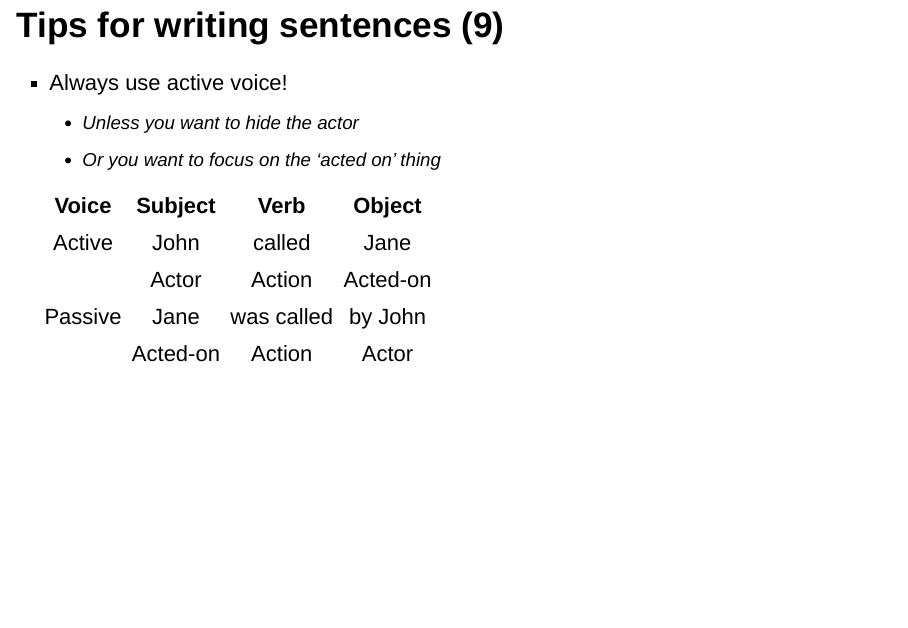
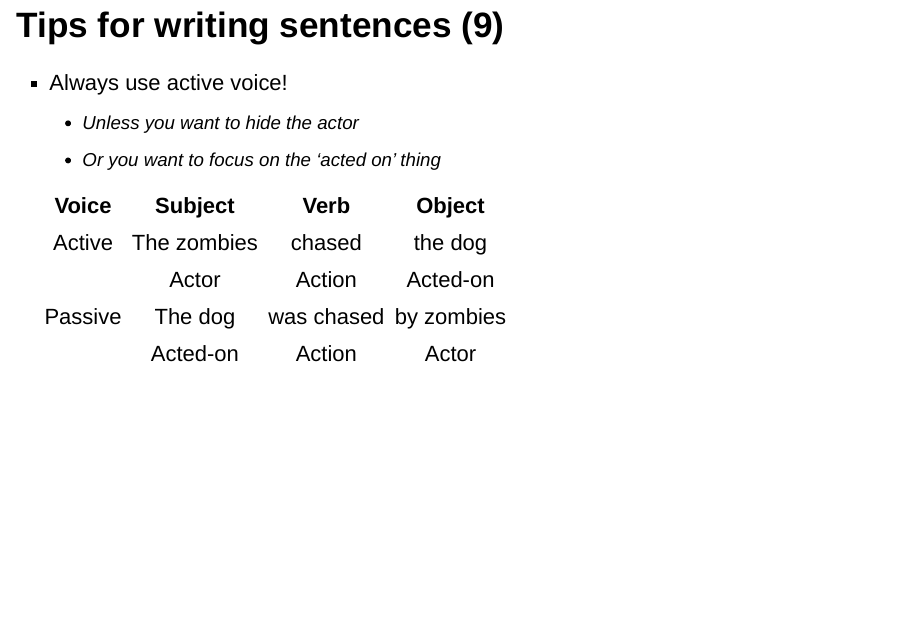
Before and after one commit to cphills33/Colloq, an R Markdown document (Week 1 - Tools.Rmd): page 33 of 34. Rendered offline with R 4.5, knitr and Pandoc, with nearby package versions; drawn as Slidy slides in place of the format the file asks for.

Commit message:
attempt to update links in slides. Also, updated the passive voice examples

```diff
--- a/Week 1 - Tools.Rmd
+++ b/Week 1 - Tools.Rmd
@@ -264,9 +264,9 @@ You can see SPSS was by far the most popular, but its popularity has really decr
 
 |Voice       |Subject     |Verb        |Object      |
 |:----------:|:----------:|:----------:|:----------:|
-|Active      |John        |called      |Jane        |
+|Active      |The zombies        |chased      |the dog        |
 |            |Actor       |Action      |Acted-on    |
-|Passive     |Jane        |was called  |by John     |
+|Passive     |The dog        |was chased  |by zombies     |
 |            |Acted-on    |Action      |Actor       |
 
 ## Next week
```
Also changed, not shown: Week 1 - Tools.Rmd (2 more changed lines).
